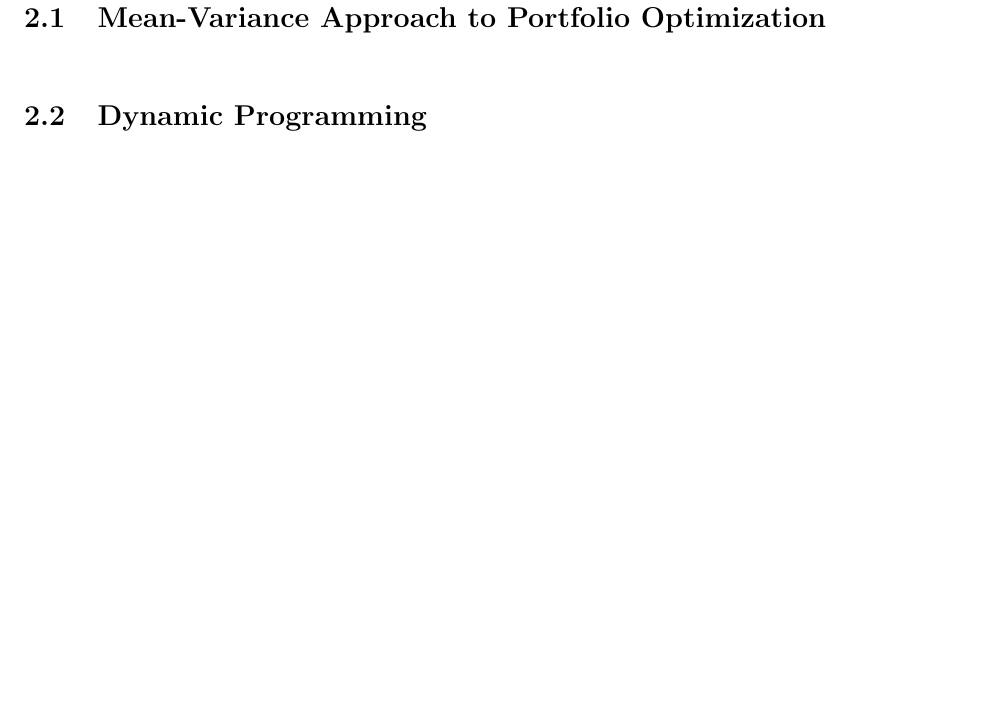
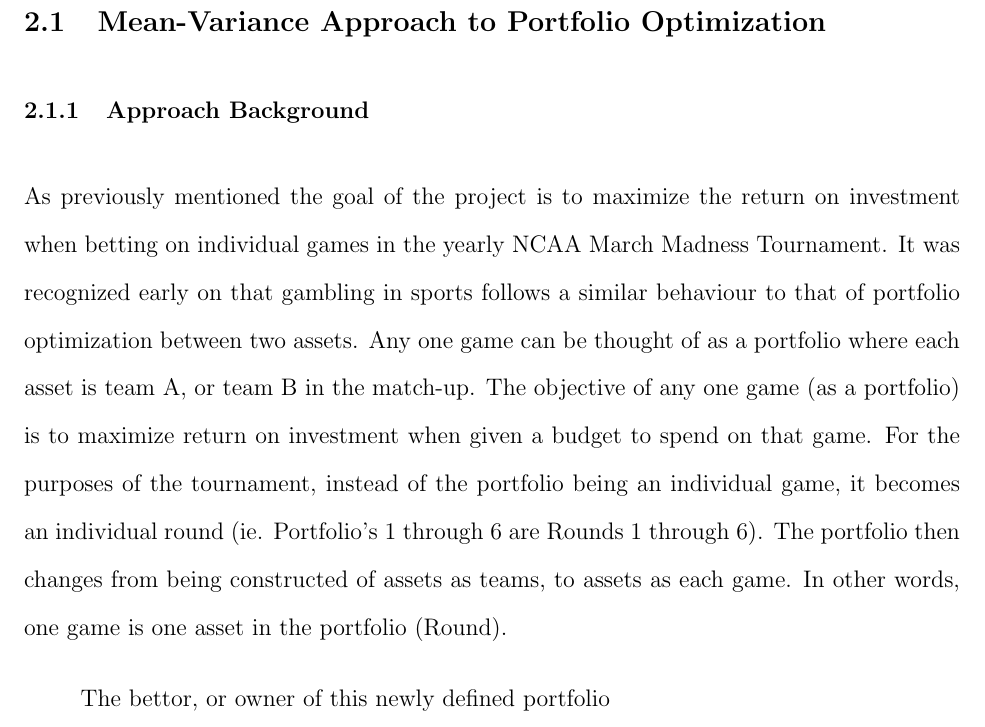
Before and after one commit to bpjsincl/DesOpt_marchmadness, a LaTeX document (final_report.tex): part of page 5 of 7 before the commit and part of page 5 of 8 after it, cut so that both start at the same text, the shorter picture padded with empty space. Compiled offline with pdfLaTeX.

Commit message:
dynamic programming changes and report additions

```diff
--- a/final_report.tex
+++ b/final_report.tex
@@ -38,6 +38,16 @@
 \newpage
 \section{Optimization Algorithms}
 \subsection{Mean-Variance Approach to Portfolio Optimization}
+\subsubsection{Approach Background}
+As previously mentioned the goal of the project is to maximize the return on investment when betting on individual games in the yearly NCAA March Madness Tournament.
+It was recognized early on that gambling in sports follows a similar behaviour to that of portfolio optimization between two assets.
+Any one game can be thought of as a portfolio where each asset is team A, or team B in the match-up.
+The objective of any one game (as a portfolio) is to maximize return on investment when given a budget to spend on that game.
+For the purposes of the tournament, instead of the portfolio being an individual game, it becomes an individual round (ie. Portfolio's 1 through 6 are Rounds 1 through 6).
+The portfolio then changes from being constructed of assets as teams, to assets as each game.
+In other words, one game is one asset in the portfolio (Round).
+
+The bettor, or owner of this newly defined portfolio
 
 \subsection{Dynamic Programming}
 
```
Also changed, not shown: 3 other files.
